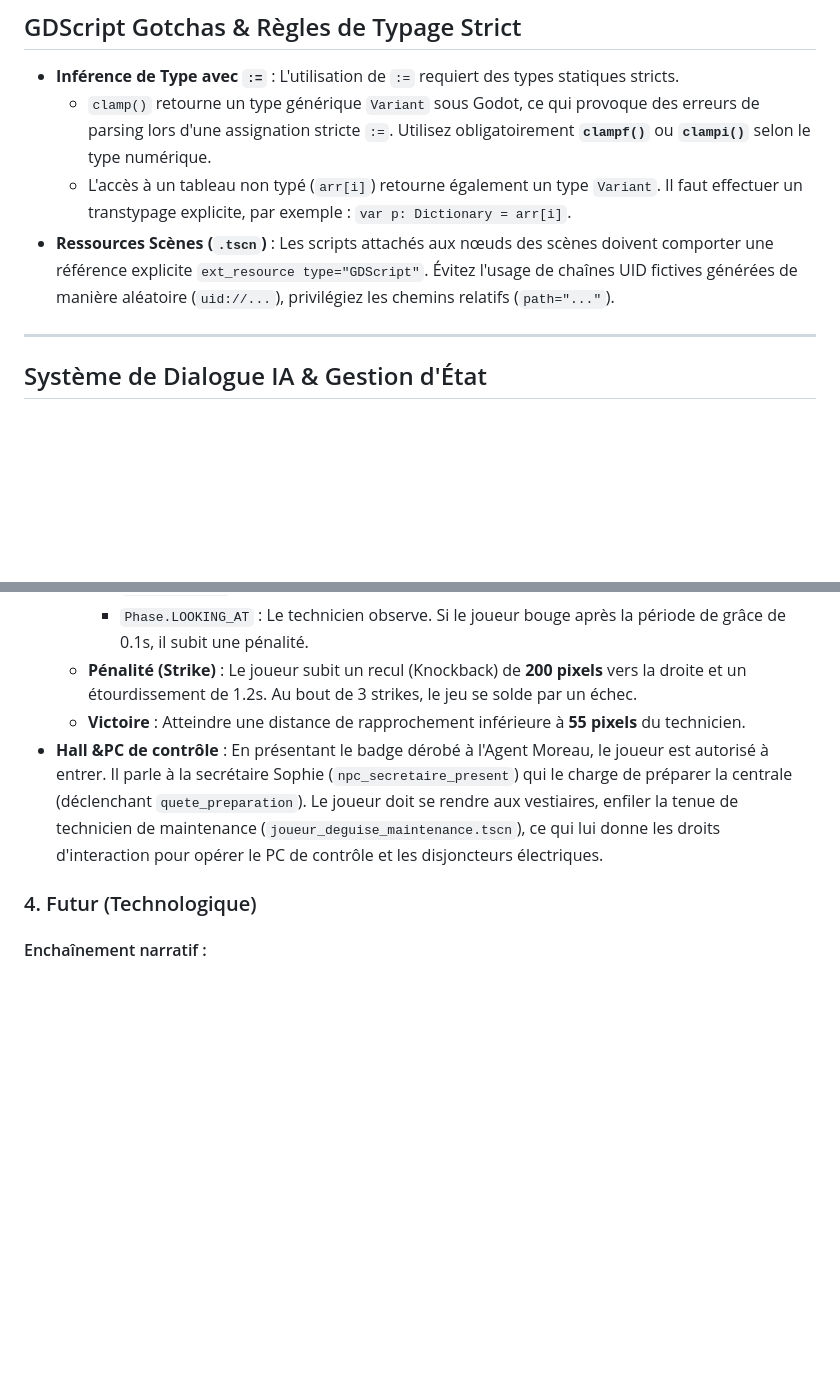
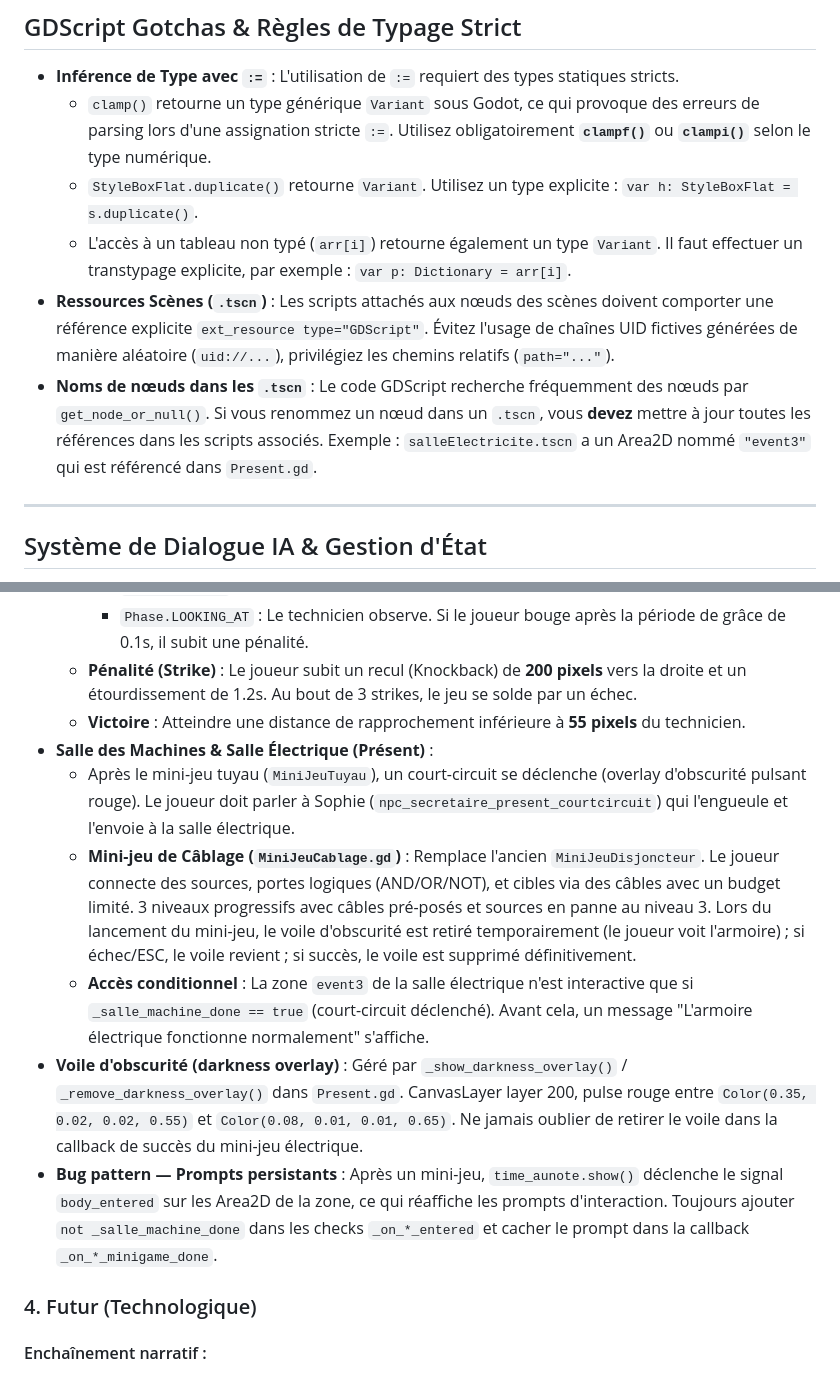
Before and after one commit to mbennab/Distortion, a Markdown page: AGENTS.md, 2 parts joined by grey strips. Rendered like a GitHub page; blank space fills up the shorter version.

Commit message:
modif via /init

```diff
--- a/AGENTS.md
+++ b/AGENTS.md
@@ -27,8 +27,10 @@
 ## GDScript Gotchas & Règles de Typage Strict
 - **Inférence de Type avec `:=`** : L'utilisation de `:=` requiert des types statiques stricts.
   - `clamp()` retourne un type générique `Variant` sous Godot, ce qui provoque des erreurs de parsing lors d'une assignation stricte `:=`. Utilisez obligatoirement **`clampf()`** ou **`clampi()`** selon le type numérique.
+  - `StyleBoxFlat.duplicate()` retourne `Variant`. Utilisez un type explicite : `var h: StyleBoxFlat = s.duplicate()`.
   - L'accès à un tableau non typé (`arr[i]`) retourne également un type `Variant`. Il faut effectuer un transtypage explicite, par exemple : `var p: Dictionary = arr[i]`.
 - **Ressources Scènes (`.tscn`)** : Les scripts attachés aux nœuds des scènes doivent comporter une référence explicite `ext_resource type="GDScript"`. Évitez l'usage de chaînes UID fictives générées de manière aléatoire (`uid://...`), privilégiez les chemins relatifs (`path="..."`).
+- **Noms de nœuds dans les `.tscn`** : Le code GDScript recherche fréquemment des nœuds par `get_node_or_null()`. Si vous renommez un nœud dans un `.tscn`, vous **devez** mettre à jour toutes les références dans les scripts associés. Exemple : `salleElectricite.tscn` a un Area2D nommé `"event3"` qui est référencé dans `Present.gd`.
 
 ---
 
@@ -110,7 +112,12 @@ L'appel API demande obligatoirement un retour au format JSON :
 	- `Phase.LOOKING_AT` : Le technicien observe. Si le joueur bouge après la période de grâce de 0.1s, il subit une pénalité.
   - **Pénalité (Strike)** : Le joueur subit un recul (Knockback) de **200 pixels** vers la droite et un étourdissement de 1.2s. Au bout de 3 strikes, le jeu se solde par un échec.
   - **Victoire** : Atteindre une distance de rapprochement inférieure à **55 pixels** du technicien.
-- **Hall &PC de contrôle** : En présentant le badge dérobé à l'Agent Moreau, le joueur est autorisé à entrer. Il parle à la secrétaire Sophie (`npc_secretaire_present`) qui le charge de préparer la centrale (déclenchant `quete_preparation`). Le joueur doit se rendre aux vestiaires, enfiler la tenue de technicien de maintenance (`joueur_deguise_maintenance.tscn`), ce qui lui donne les droits d'interaction pour opérer le PC de contrôle et les disjoncteurs électriques.
+- **Salle des Machines & Salle Électrique (Présent)** :
+  - Après le mini-jeu tuyau (`MiniJeuTuyau`), un court-circuit se déclenche (overlay d'obscurité pulsant rouge). Le joueur doit parler à Sophie (`npc_secretaire_present_courtcircuit`) qui l'engueule et l'envoie à la salle électrique.
+  - **Mini-jeu de Câblage (`MiniJeuCablage.gd`)** : Remplace l'ancien `MiniJeuDisjoncteur`. Le joueur connecte des sources, portes logiques (AND/OR/NOT), et cibles via des câbles avec un budget limité. 3 niveaux progressifs avec câbles pré-posés et sources en panne au niveau 3. Lors du lancement du mini-jeu, le voile d'obscurité est retiré temporairement (le joueur voit l'armoire) ; si échec/ESC, le voile revient ; si succès, le voile est supprimé définitivement.
+  - **Accès conditionnel** : La zone `event3` de la salle électrique n'est interactive que si `_salle_machine_done == true` (court-circuit déclenché). Avant cela, un message "L'armoire électrique fonctionne normalement" s'affiche.
+- **Voile d'obscurité (darkness overlay)** : Géré par `_show_darkness_overlay()` / `_remove_darkness_overlay()` dans `Present.gd`. CanvasLayer layer 200, pulse rouge entre `Color(0.35, 0.02, 0.02, 0.55)` et `Color(0.08, 0.01, 0.01, 0.65)`. Ne jamais oublier de retirer le voile dans la callback de succès du mini-jeu électrique.
+- **Bug pattern — Prompts persistants** : Après un mini-jeu, `time_aunote.show()` déclenche le signal `body_entered` sur les Area2D de la zone, ce qui réaffiche les prompts d'interaction. Toujours ajouter `not _salle_machine_done` dans les checks `_on_*_entered` et cacher le prompt dans la callback `_on_*_minigame_done`.
 
 ### 4. Futur (Technologique)
 #### Enchaînement narratif :
```
